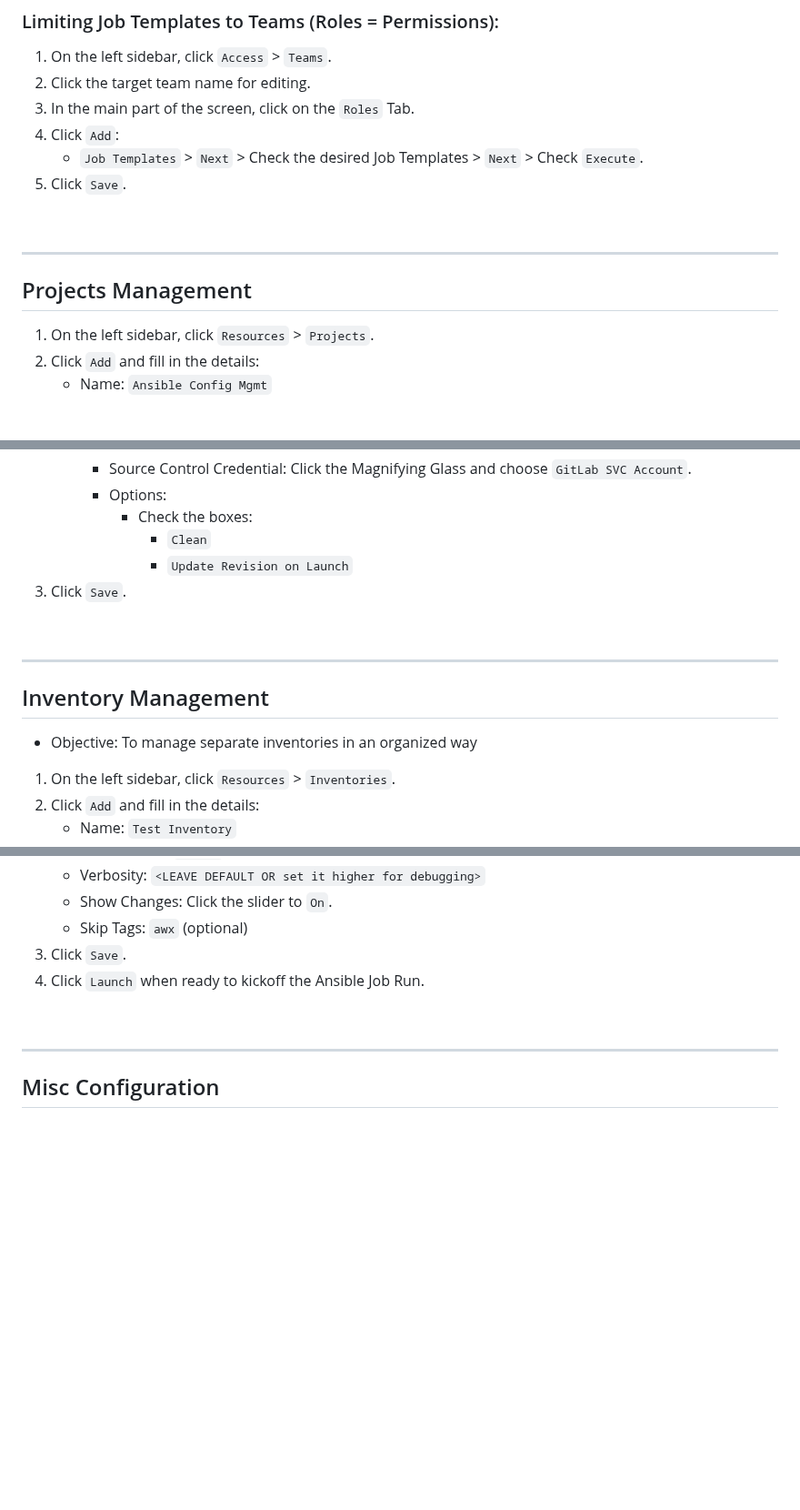
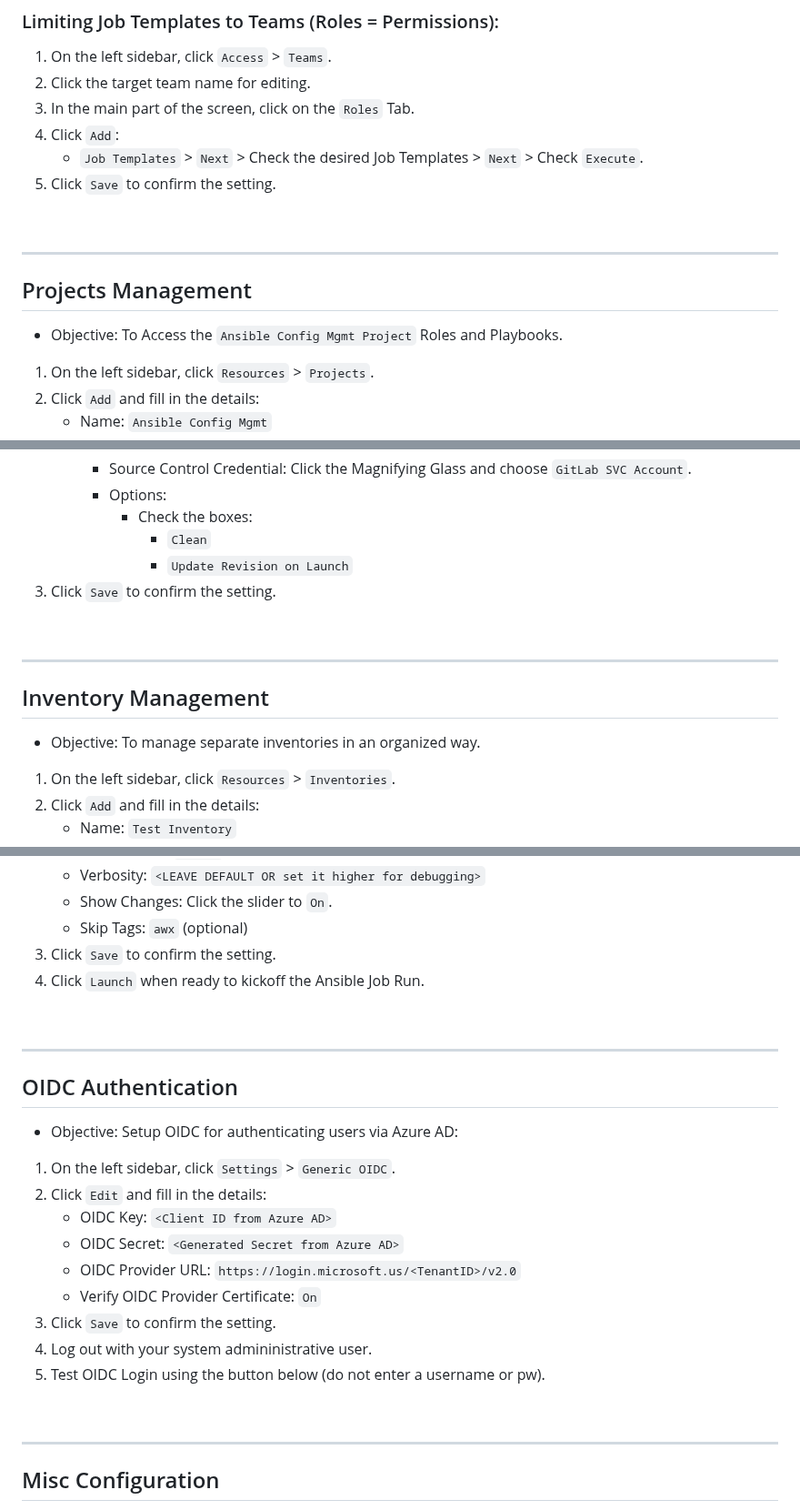
Before and after one commit to RedHatRanger/best_linux_scripts_and_commands, a Markdown page: documentation/awx/awx_configuration.md, 3 parts joined by grey strips. Shown at 91% size. GitHub-like rendering; blank space fills up the shorter version.

```diff
--- a/documentation/awx/awx_configuration.md
+++ b/documentation/awx/awx_configuration.md
@@ -142,13 +151,15 @@
 1. In the main part of the screen, click on the `Roles` Tab.
 1. Click `Add`:
     - `Job Templates` > `Next` > Check the desired Job Templates > `Next` > Check `Execute`.
-1. Click `Save`.
+1. Click `Save` to confirm the setting.
 
 <br>
 
 ---
 
 ## Projects Management
+- Objective: To Access the `Ansible Config Mgmt Project` Roles and Playbooks.
+
 1. On the left sidebar, click `Resources` > `Projects`.
 1. Click `Add` and fill in the details:
     - Name: `Ansible Config Mgmt`
@@ -165,14 +176,14 @@
             - Check the boxes:
                 - `Clean`
                 - `Update Revision on Launch`
-1. Click `Save`.
+1. Click `Save` to confirm the setting.
 
 <br>
 
 ---
 
 ## Inventory Management
-- Objective: To manage separate inventories in an organized way
+- Objective: To manage separate inventories in an organized way.
 
 1. On the left sidebar, click `Resources` > `Inventories`.
 1. Click `Add` and fill in the details:
@@ -220,8 +231,25 @@
     - Verbosity: `<LEAVE DEFAULT OR set it higher for debugging>`
     - Show Changes: Click the slider to `On`.
     - Skip Tags: `awx` (optional)
-1. Click `Save`.
+1. Click `Save` to confirm the setting.
 1. Click `Launch` when ready to kickoff the Ansible Job Run.
+
+<br>
+
+---
+
+## OIDC Authentication
+- Objective: Setup OIDC for authenticating users via Azure AD:
+
+1. On the left sidebar, click `Settings` > `Generic OIDC`.
+1. Click `Edit` and fill in the details:
+    - OIDC Key: `<Client ID from Azure AD>`
+    - OIDC Secret: `<Generated Secret from Azure AD>`
+    - OIDC Provider URL: `https://login.microsoft.us/<TenantID>/v2.0`
+    - Verify OIDC Provider Certificate: `On`
+1. Click `Save` to confirm the setting.
+1. Log out with your system admininistrative user.
+1. Test OIDC Login using the button below (do not enter a username or pw).
 
 <br>
 
```
Also changed, not shown: other parts of documentation/awx/awx_configuration.md (+23 -14 lines).
